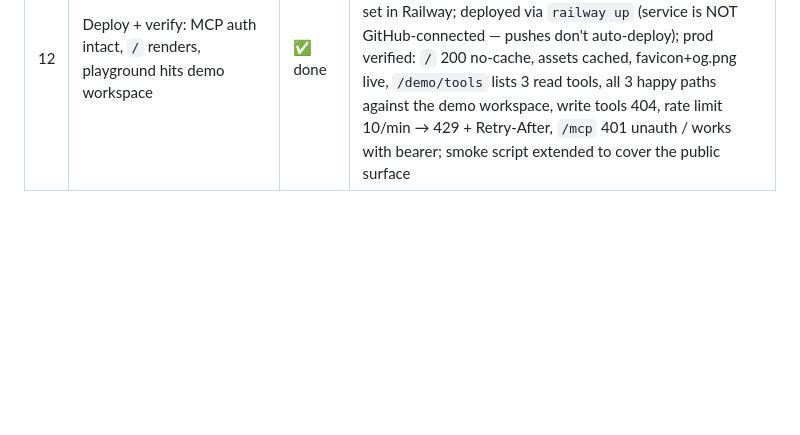
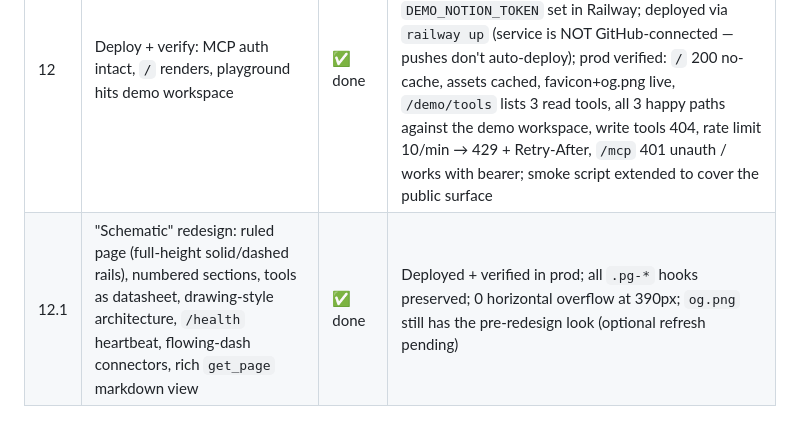
Before and after one commit to ldamoredev/notion-mcp-hono, a Markdown page: STATUS.md, the part around the change. GitHub-like rendering; blank space fills up the shorter version.

Commit message:
docs: record Schematic redesign in STATUS
Co-Authored-By: Claude Fable 5 <noreply@anthropic.com>

```diff
--- a/STATUS.md
+++ b/STATUS.md
@@ -21,3 +21,4 @@ Phased build — one review + commit per phase. See AGENTS.md for full context.
 | 10 | Playground UI wired to the demo routes | ✅ done | `GET /demo/tools` serves name/description/JSON Schema via `z.toJSONSchema` from the same zod shapes (single source of truth); vanilla JS builds the forms from it — data enters the DOM via textContent only; human view per tool (result list / markdown / table) + raw JSON + JSON-RPC `tools/call` payload side by side; `scripts/preview.ts` runs the UI offline with an in-memory gateway; verified happy paths + NotionError state in Chrome |
 | 11 | Polish: mobile states, loading/error/empty, favicon, meta/OG | ✅ done | Favicon SVG (dashed→solid chevrons); OG card 1200×630 rendered via headless Chrome from branded HTML; canonical/theme-color/twitter meta; Cache-Control (assets 1h, HTML no-cache — set before delegating to serveStatic, its onFound runs after the Response is built); fixed `background-attachment: fixed` (broken on iOS) and flex min-width overflow in the hero pill; copy buttons on connect blocks; "open in get_page →" on search results; aria-live output; verified at true 390px via CDP emulation (headless `--window-size` clamps at 500) |
 | 12 | Deploy + verify: MCP auth intact, `/` renders, playground hits demo workspace | ✅ done | Demo workspace "MCP Demo" seeded (Welcome, Meeting Notes, Runbook, Projects DB); integration token is read-capability-only (write → 403 verified); `DEMO_NOTION_TOKEN` set in Railway; deployed via `railway up` (service is NOT GitHub-connected — pushes don't auto-deploy); prod verified: `/` 200 no-cache, assets cached, favicon+og.png live, `/demo/tools` lists 3 read tools, all 3 happy paths against the demo workspace, write tools 404, rate limit 10/min → 429 + Retry-After, `/mcp` 401 unauth / works with bearer; smoke script extended to cover the public surface |
+| 12.1 | "Schematic" redesign: ruled page (full-height solid/dashed rails), numbered sections, tools as datasheet, drawing-style architecture, `/health` heartbeat, flowing-dash connectors, rich `get_page` markdown view | ✅ done | Deployed + verified in prod; all `.pg-*` hooks preserved; 0 horizontal overflow at 390px; `og.png` still has the pre-redesign look (optional refresh pending) |
```
